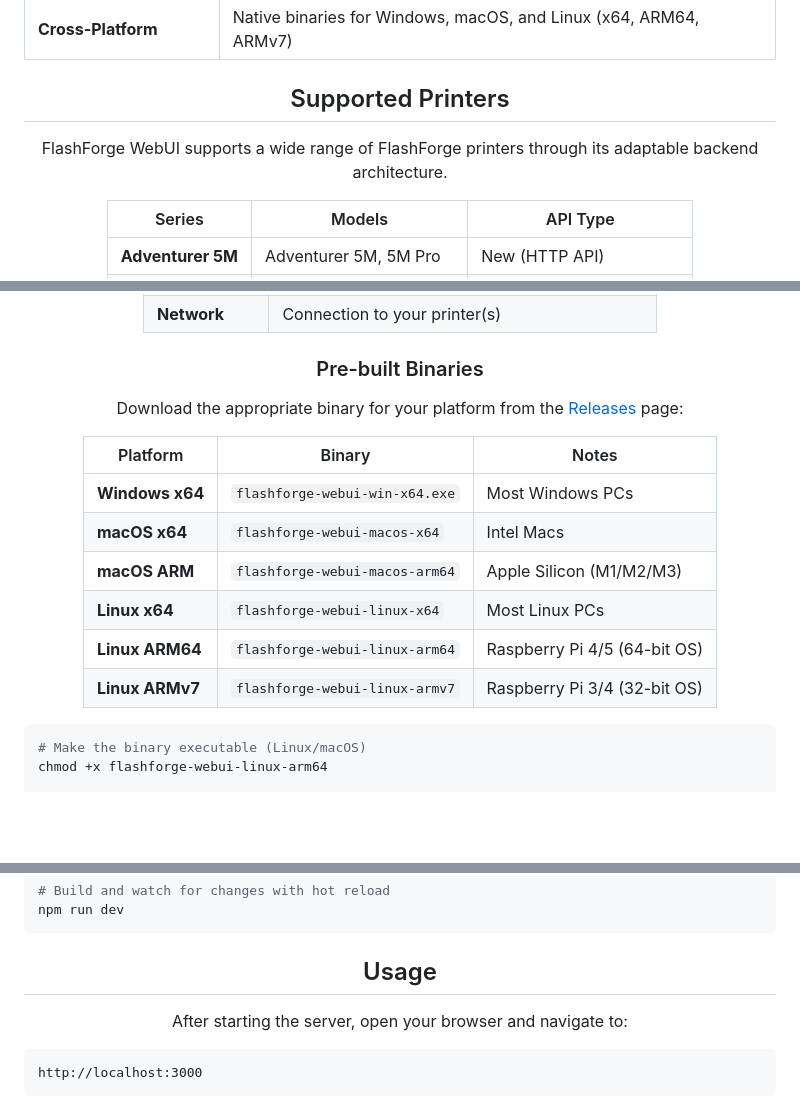
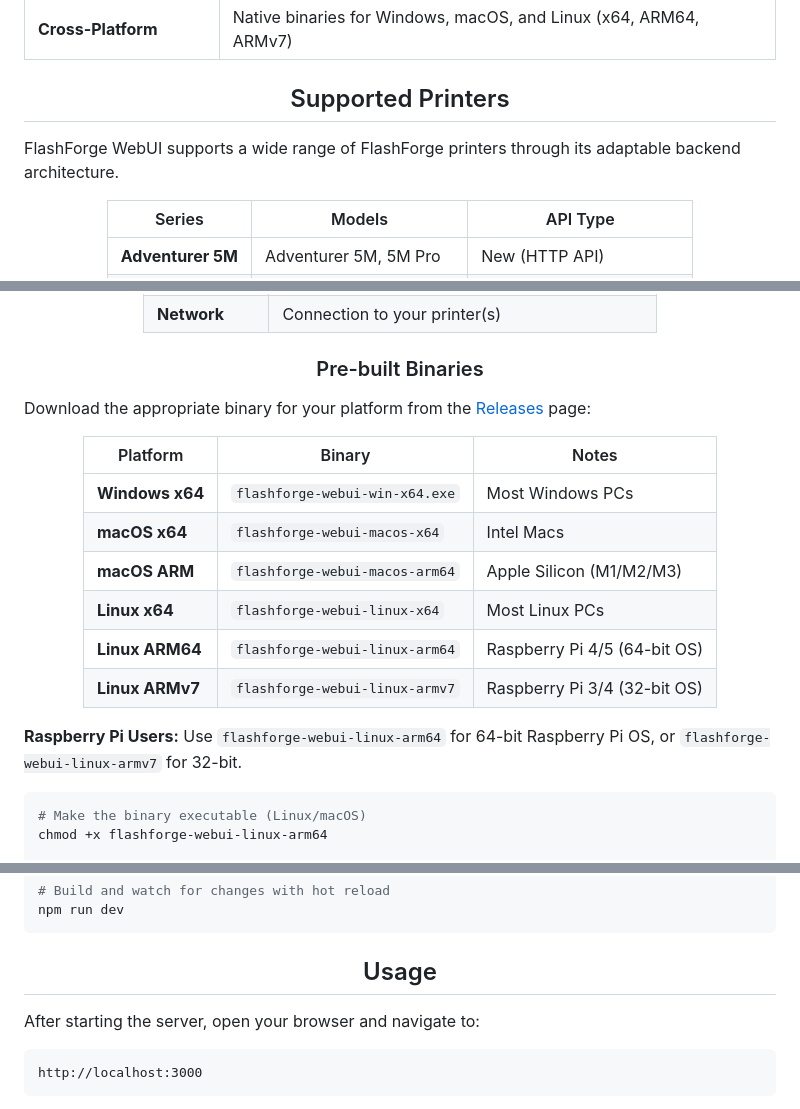
Before and after one commit to Parallel-7/FlashForgeWebUI, a Markdown page: README.md, 3 parts joined by grey strips. Drawn GitHub-style; blank space fills up the shorter version.

Commit message:
docs: refresh the project README

````diff
--- a/README.md
+++ b/README.md
@@ -38,8 +38,9 @@ FlashForge WebUI is a lightweight, standalone web interface for monitoring and c
 
 <div align="center">
   <h2>Supported Printers</h2>
-  <p>FlashForge WebUI supports a wide range of FlashForge printers through its adaptable backend architecture.</p>
 </div>
+
+FlashForge WebUI supports a wide range of FlashForge printers through its adaptable backend architecture.
 
 <div align="center">
 
@@ -70,8 +71,9 @@ FlashForge WebUI is a lightweight, standalone web interface for monitoring and c
 
 <div align="center">
   <h3>Pre-built Binaries</h3>
-  <p>Download the appropriate binary for your platform from the <a href="https://github.com/Parallel-7/FlashForgeWebUI/releases">Releases</a> page:</p>
 </div>
+
+Download the appropriate binary for your platform from the [Releases](https://github.com/Parallel-7/FlashForgeWebUI/releases) page:
 
 <div align="center">
 
@@ -85,6 +87,8 @@ FlashForge WebUI is a lightweight, standalone web interface for monitoring and c
 | **Linux ARMv7** | `flashforge-webui-linux-armv7` | Raspberry Pi 3/4 (32-bit OS) |
 
 </div>
+
+**Raspberry Pi Users:** Use `flashforge-webui-linux-arm64` for 64-bit Raspberry Pi OS, or `flashforge-webui-linux-armv7` for 32-bit.
 
 ```bash
 # Make the binary executable (Linux/macOS)
@@ -130,8 +131,9 @@ npm run dev
 
 <div align="center">
   <h2>Usage</h2>
-  <p>After starting the server, open your browser and navigate to:</p>
 </div>
+
+After starting the server, open your browser and navigate to:
 
 ```
 http://localhost:3000
````
Also changed, not shown: other parts of README.md (+6 -10 lines).
